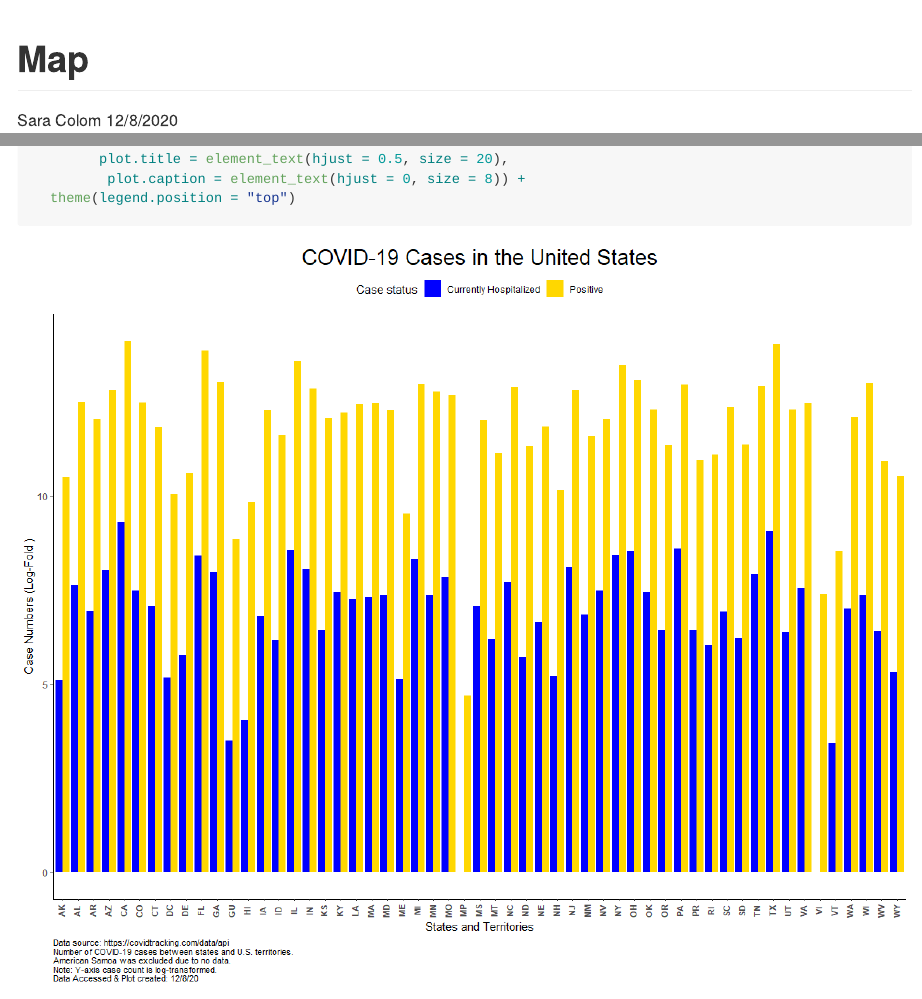
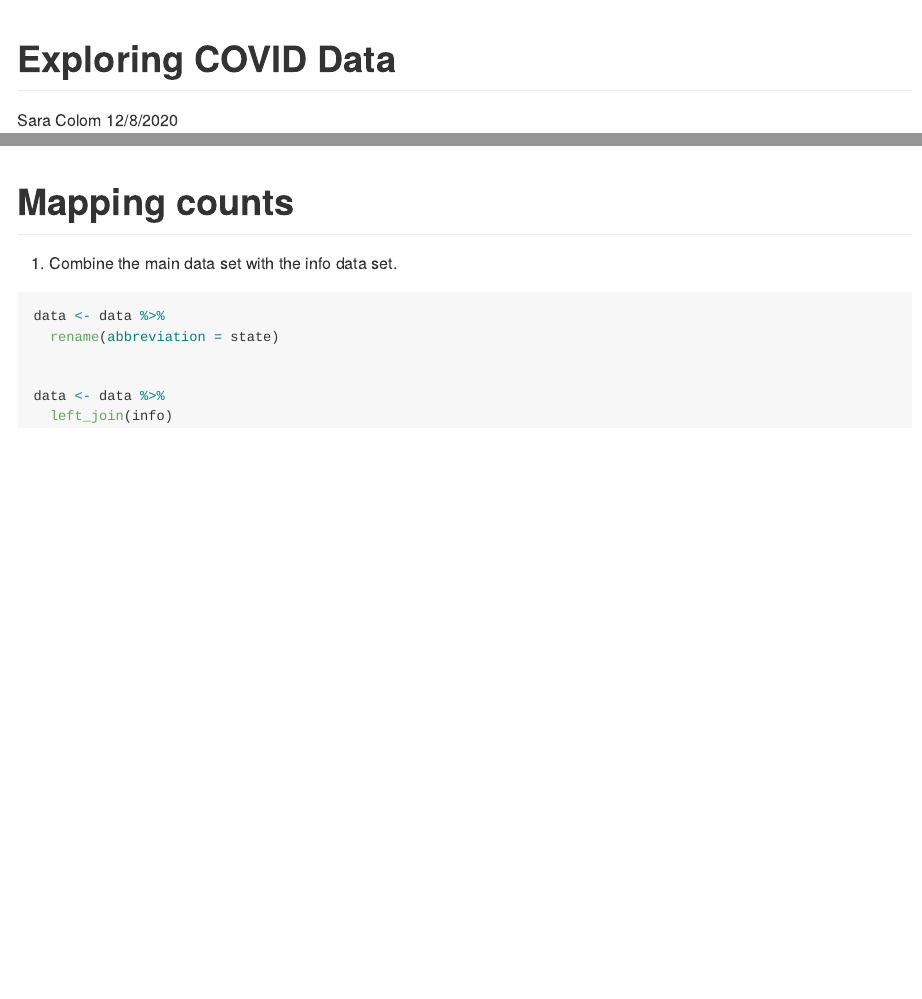
Before and after one commit to SaraMColom/COVIDmapping, an R Markdown document (R/README.Rmd): the page in a window 1100 px wide, from its top, and a second part further down, joined at a grey line. The pictures show the output file R/README.md that the author committed with the source, drawn offline in the style of GitHub; long lines of code are wrapped.

Commit message:
Tweak title.

````diff
--- a/R/README.Rmd
+++ b/R/README.Rmd
@@ -1,5 +1,5 @@
 ---
-title: "Map"
+title: "Exploring COVID Data"
 author: "Sara Colom"
 date: "12/8/2020"
 output: github_document
@@ -104,9 +104,19 @@ ggplot(data %>%
 ```
 
 
+# Mapping counts
 
+
+1. Combine the main data set with the info data set.
 
 ```{r, warning = F, message = F, fig.width = 12, fig.height = 10}
 
 
+data <- data %>%
+  rename(abbreviation = state)
+
+
+data <- data %>%
+  left_join(info)
+
 ```
````
Also changed, not shown: R/README.md, R/README_files/figure-gfm/unnamed-chunk-3-1.png, R/README_files/figure-gfm/unnamed-chunk-4-1.png, R/README_files/figure-gfm/unnamed-chunk-4-2.png (added).
